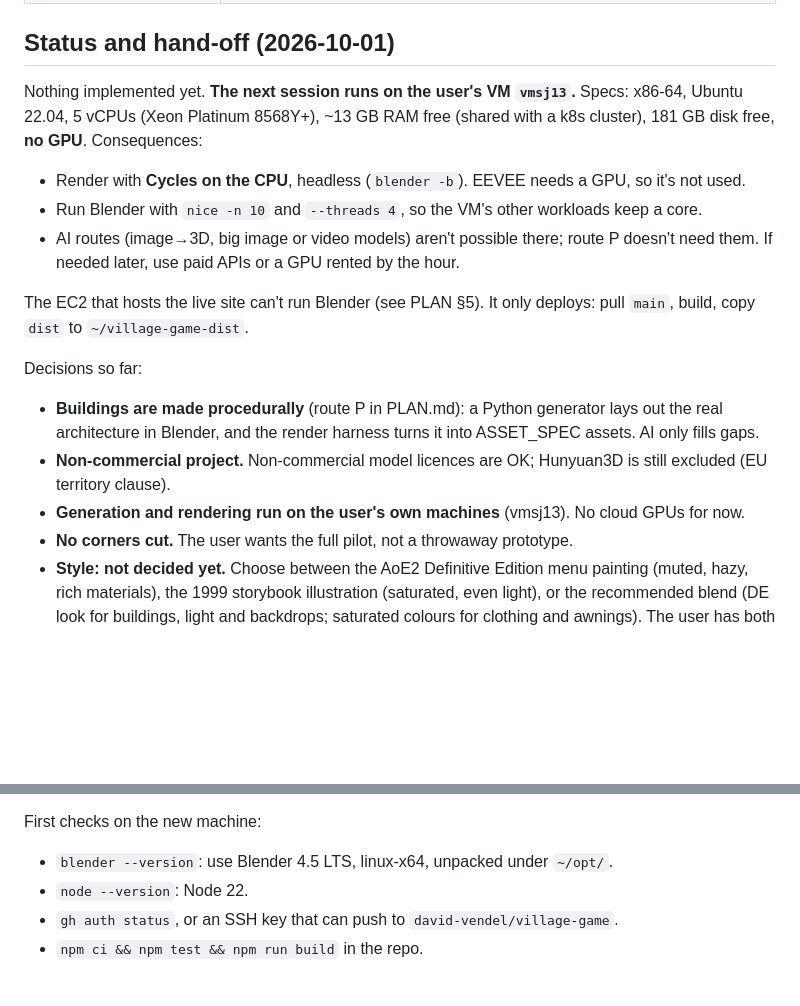
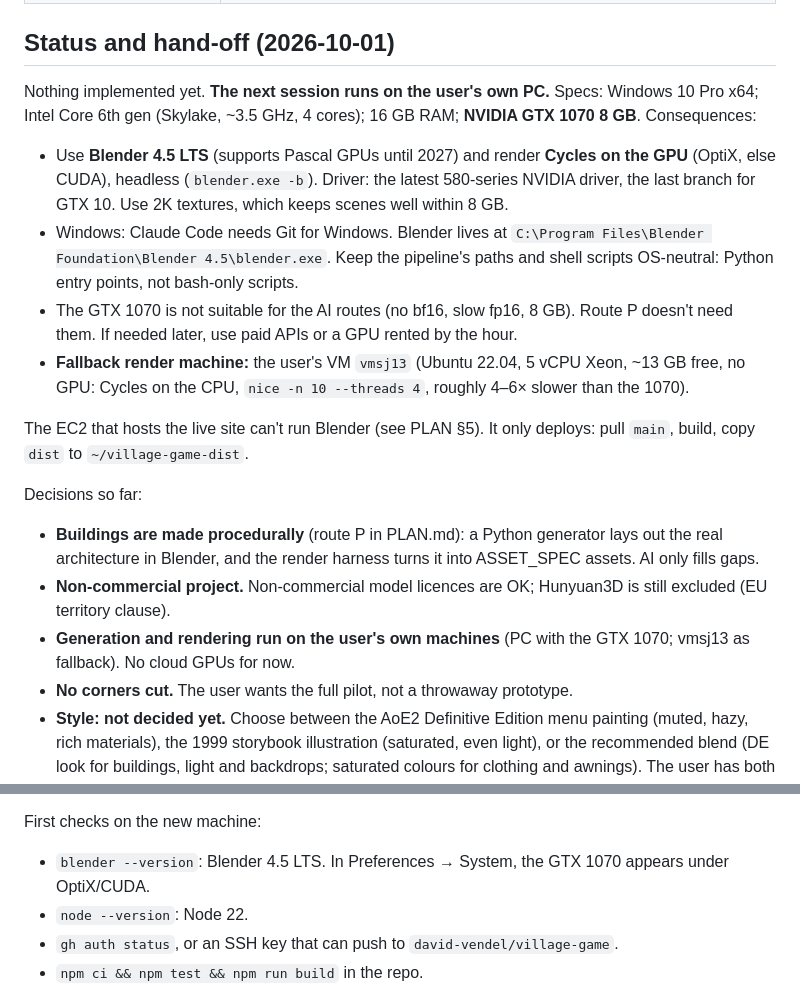
Before and after one commit to david-vendel/village-game, a Markdown page: docs/art/README.md, 2 parts joined by grey strips. Drawn GitHub-style; blank space fills up the shorter version.

Commit message:
Art hand-off: render on the user's PC (GTX 1070, Blender 4.5 LTS, Cycles GPU); vmsj13 fallback
Co-Authored-By: Claude Opus 5.5 <noreply@anthropic.com>

```diff
--- a/docs/art/README.md
+++ b/docs/art/README.md
@@ -12,13 +12,19 @@ look: the *Age of Empires II* main-menu village), made with AI-assisted pipeline
 
 ## Status and hand-off (2026-10-01)
 
-Nothing implemented yet. **The next session runs on the user's VM `vmsj13`.** Specs:
-x86-64, Ubuntu 22.04, 5 vCPUs (Xeon Platinum 8568Y+), ~13 GB RAM free (shared with a k8s
-cluster), 181 GB disk free, **no GPU**. Consequences:
-- Render with **Cycles on the CPU**, headless (`blender -b`). EEVEE needs a GPU, so it's not used.
-- Run Blender with `nice -n 10` and `--threads 4`, so the VM's other workloads keep a core.
-- AI routes (image→3D, big image or video models) aren't possible there; route P doesn't need
-  them. If needed later, use paid APIs or a GPU rented by the hour.
+Nothing implemented yet. **The next session runs on the user's own PC.** Specs: Windows 10
+Pro x64; Intel Core 6th gen (Skylake, ~3.5 GHz, 4 cores); 16 GB RAM; **NVIDIA GTX 1070 8 GB**.
+Consequences:
+- Use **Blender 4.5 LTS** (supports Pascal GPUs until 2027) and render **Cycles on the GPU**
+  (OptiX, else CUDA), headless (`blender.exe -b`). Driver: the latest 580-series NVIDIA driver,
+  the last branch for GTX 10. Use 2K textures, which keeps scenes well within 8 GB.
+- Windows: Claude Code needs Git for Windows. Blender lives at
+  `C:\Program Files\Blender Foundation\Blender 4.5\blender.exe`. Keep the pipeline's paths
+  and shell scripts OS-neutral: Python entry points, not bash-only scripts.
+- The GTX 1070 is not suitable for the AI routes (no bf16, slow fp16, 8 GB). Route P doesn't
+  need them. If needed later, use paid APIs or a GPU rented by the hour.
+- **Fallback render machine:** the user's VM `vmsj13` (Ubuntu 22.04, 5 vCPU Xeon, ~13 GB free,
+  no GPU: Cycles on the CPU, `nice -n 10 --threads 4`, roughly 4–6× slower than the 1070).
 
 The EC2 that hosts the live site can't run Blender (see PLAN §5). It only deploys: pull
 `main`, build, copy `dist` to `~/village-game-dist`.
@@ -29,7 +35,8 @@ Decisions so far:
   only fills gaps.
 - **Non-commercial project.** Non-commercial model licences are OK; Hunyuan3D is still
   excluded (EU territory clause).
-- **Generation and rendering run on the user's own machines** (vmsj13). No cloud GPUs for now.
+- **Generation and rendering run on the user's own machines** (PC with the GTX 1070; vmsj13 as
+  fallback). No cloud GPUs for now.
 - **No corners cut.** The user wants the full pilot, not a throwaway prototype.
 - **Style: not decided yet.** Choose between the AoE2 Definitive Edition menu painting (muted,
   hazy, rich materials), the 1999 storybook illustration (saturated, even light), or the
@@ -46,7 +53,7 @@ Decisions so far:
    the user's approval.
 
 First checks on the new machine:
-- `blender --version`: use Blender 4.5 LTS, linux-x64, unpacked under `~/opt/`.
+- `blender --version`: Blender 4.5 LTS. In Preferences → System, the GTX 1070 appears under OptiX/CUDA.
 - `node --version`: Node 22.
 - `gh auth status`, or an SSH key that can push to `david-vendel/village-game`.
 - `npm ci && npm test && npm run build` in the repo.
```
